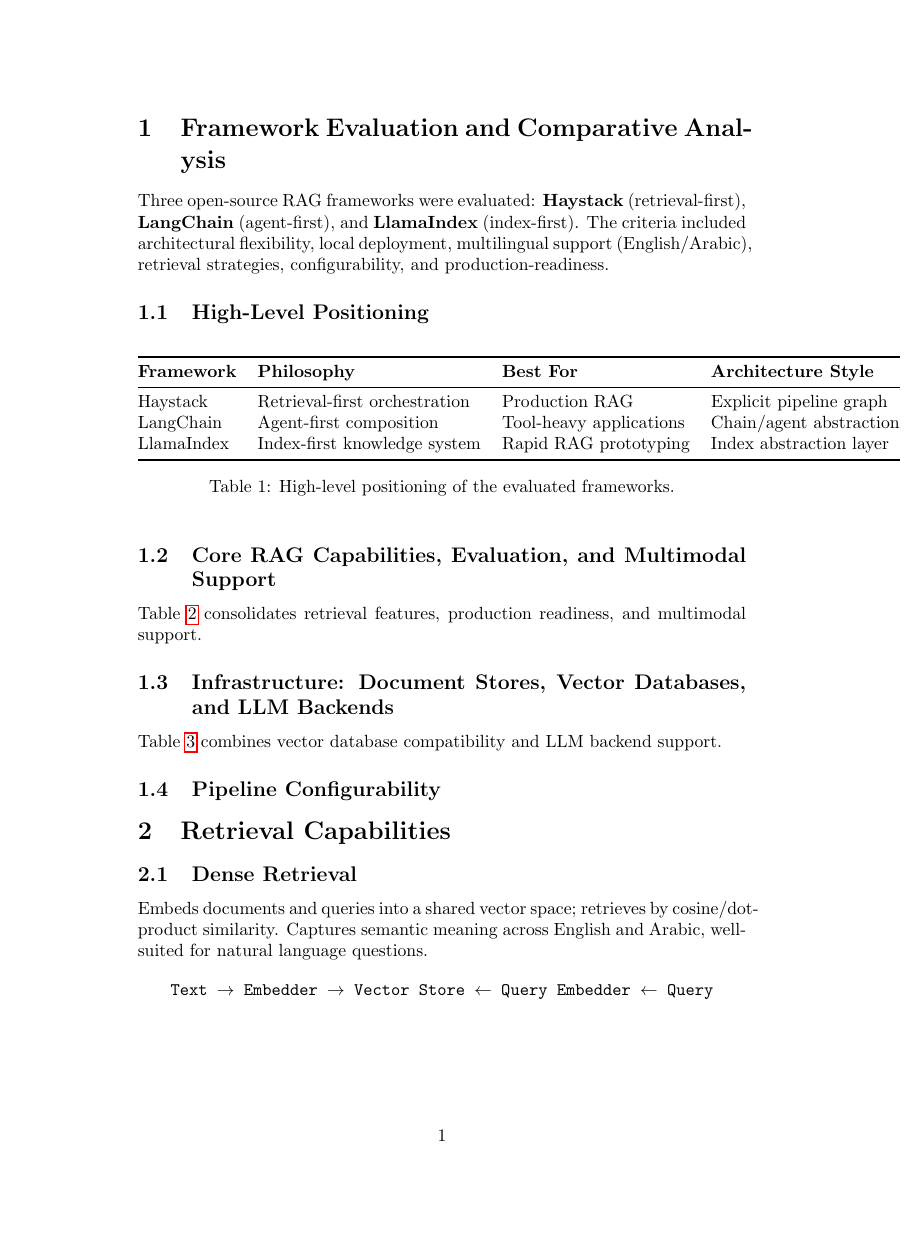
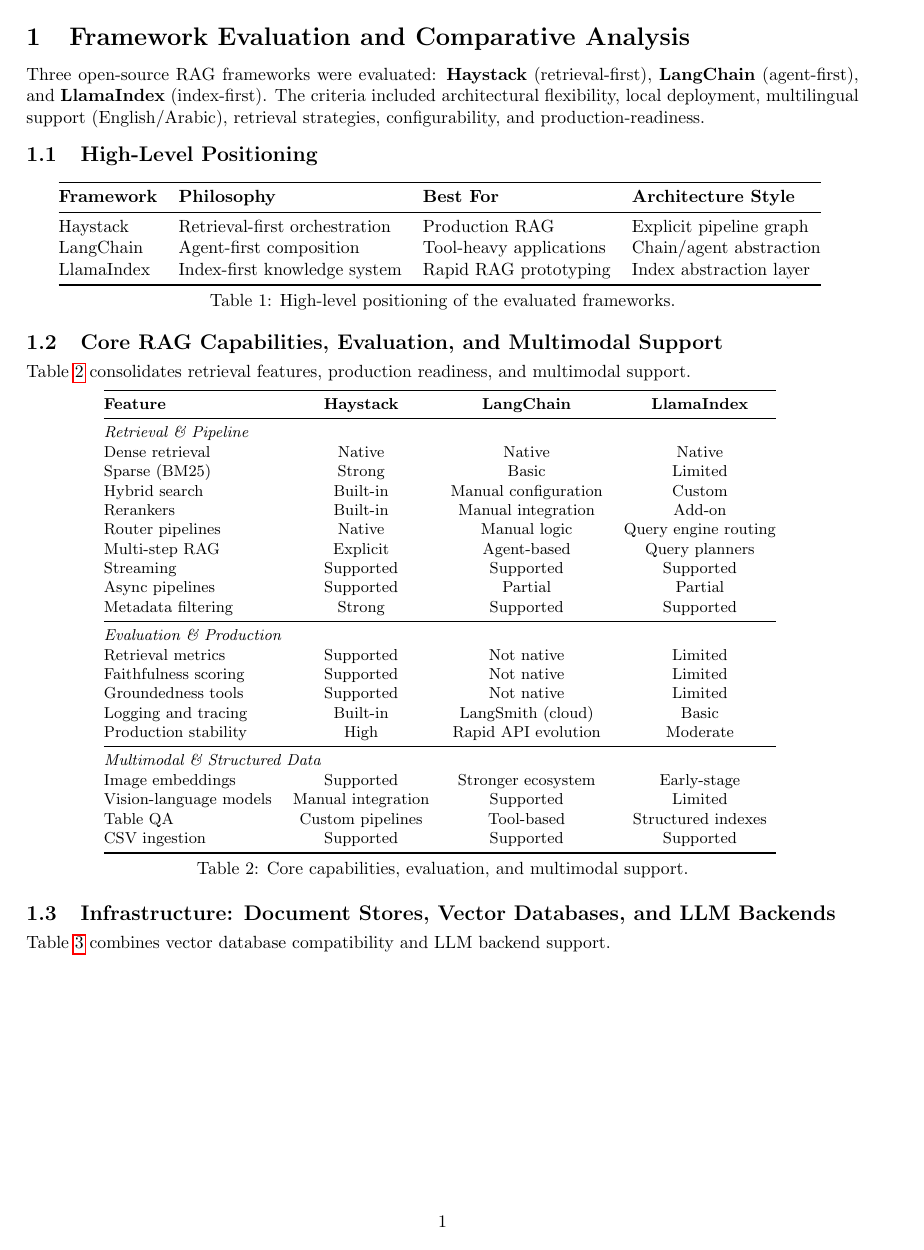
Before and after one commit to rammalali/LocalRAG, a LaTeX document (report.tex): page 1 of 4 before the commit and page 1 of 3 after it. Compiled offline with pdfLaTeX.

Commit message:
Reduce whitespace gaps and pin table placement
- Add float, titlesec, geometry packages
- Shrink floatsep, textfloatsep, intextsep, caption spacing
- Compact section/subsection title spacing via titlespacing
- Use [H] placement to keep tables exactly where defined
- Remove extra blank lines between sections

https://claude.ai/code/session_016atYk9zNTx97PnGtBFZACf

```diff
--- a/report.tex
+++ b/report.tex
@@ -2,6 +2,19 @@
 \usepackage{graphicx}
 \usepackage{booktabs}
 \usepackage{hyperref}
+\usepackage{float}       % For [H] table placement
+\usepackage{titlesec}    % For compact section spacing
+
+% --- Reduce white space ---
+\usepackage[margin=2.5cm]{geometry}
+\setlength{\floatsep}{4pt plus 1pt minus 1pt}
+\setlength{\textfloatsep}{6pt plus 1pt minus 1pt}
+\setlength{\intextsep}{4pt plus 1pt minus 1pt}
+\setlength{\abovecaptionskip}{4pt}
+\setlength{\belowcaptionskip}{2pt}
+\setlength{\parskip}{2pt plus 1pt}
+\titlespacing*{\section}{0pt}{8pt}{4pt}
+\titlespacing*{\subsection}{0pt}{6pt}{2pt}
 
 \begin{document}
 
@@ -9,7 +22,7 @@
 Three open-source RAG frameworks were evaluated: \textbf{Haystack} (retrieval-first), \textbf{LangChain} (agent-first), and \textbf{LlamaIndex} (index-first). The criteria included architectural flexibility, local deployment, multilingual support (English/Arabic), retrieval strategies, configurability, and production-readiness.
 
 \subsection{High-Level Positioning}
-\begin{table}[htbp]
+\begin{table}[H]
 \centering
 \begin{tabular}{@{}llll@{}}
 \toprule
```
Also changed, not shown: report.tex (13 more changed lines).
